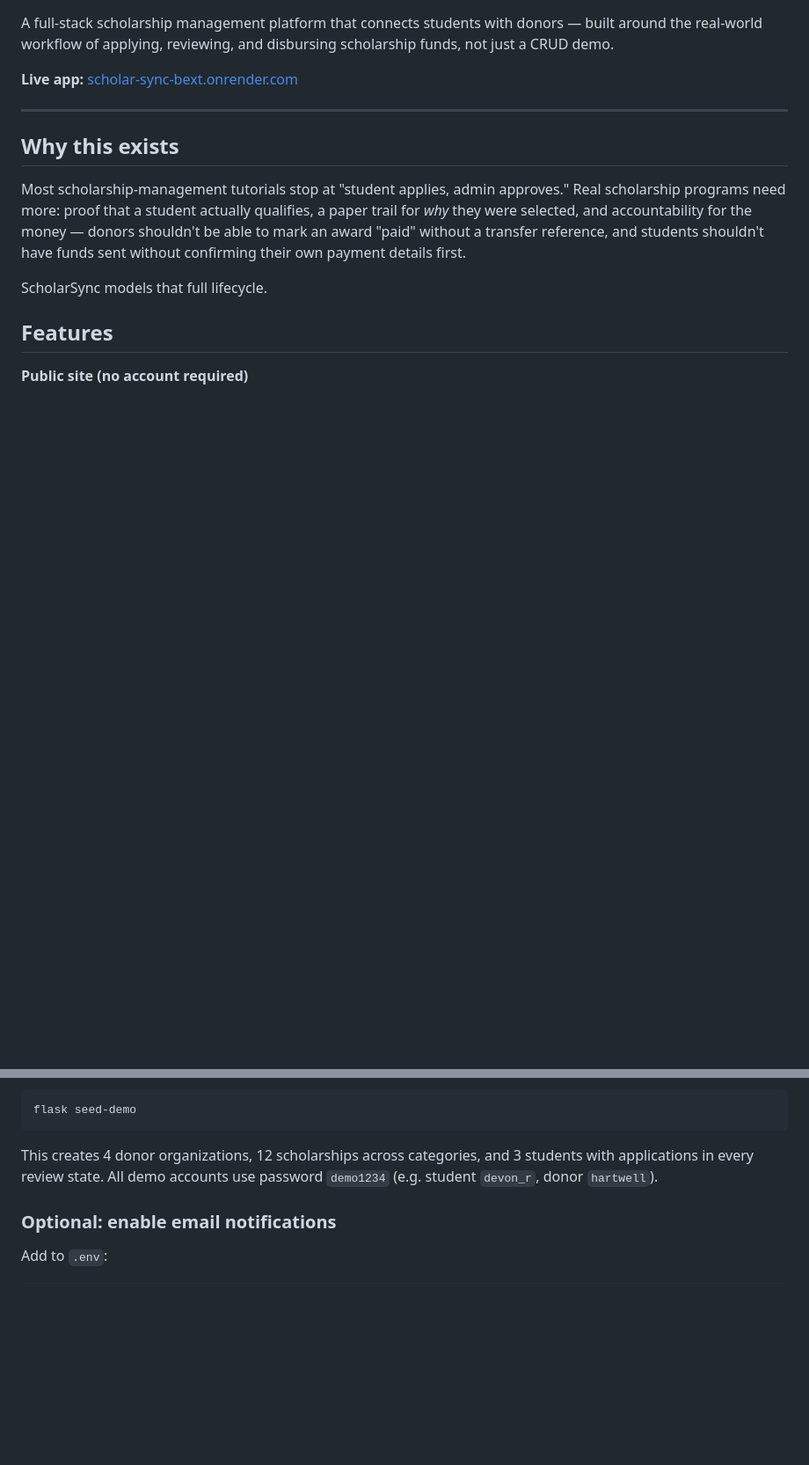
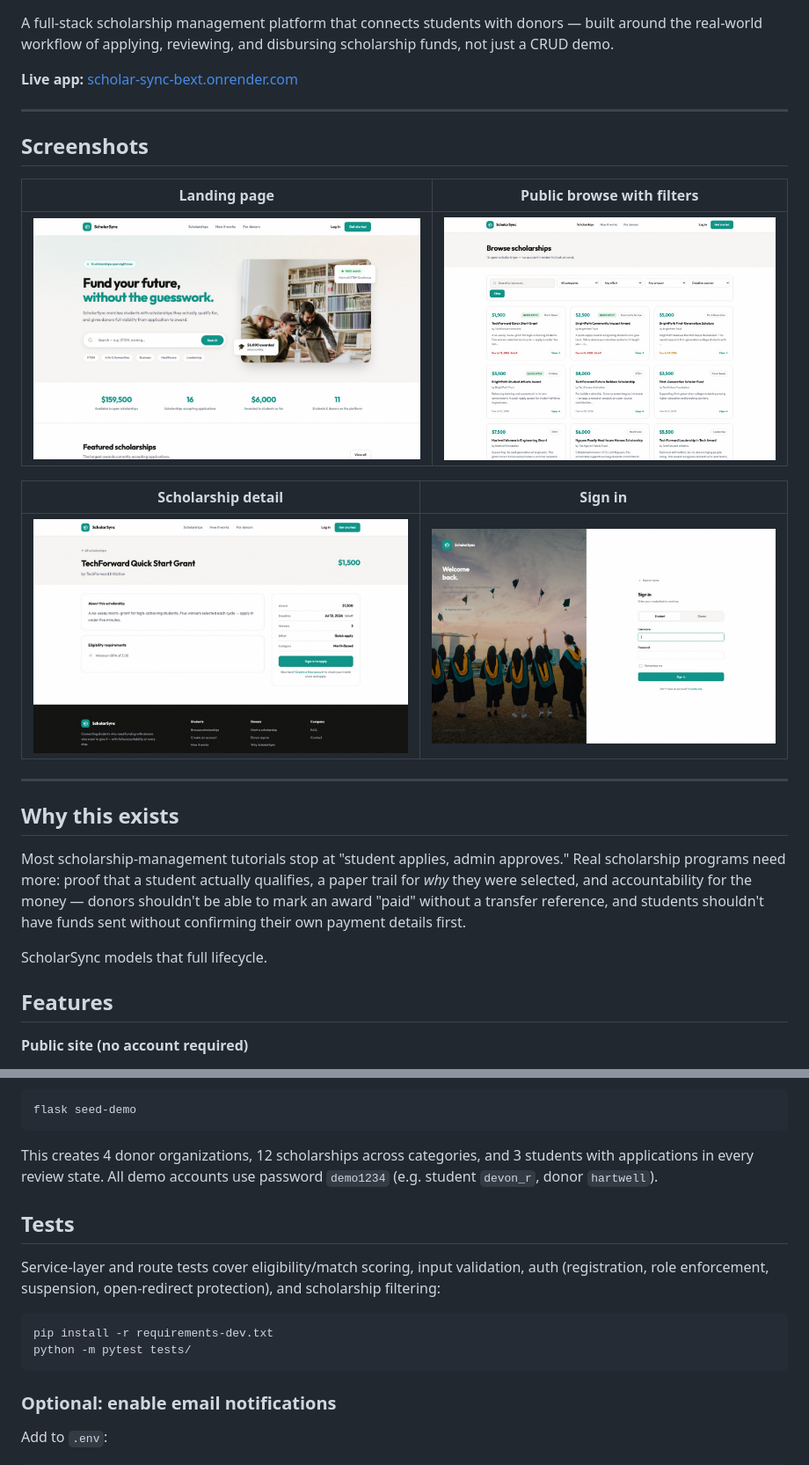
Before and after one commit to Vance1832/scholar-sync, a Markdown page: README.md, 2 parts joined by grey strips. Shown at 88% size. GitHub-like rendering; pictures changed too: docs/screenshots/browse.jpg (added), docs/screenshots/detail.jpg (added), docs/screenshots/landing.jpg (added); blank space fills up the shorter version.

````diff
--- a/README.md
+++ b/README.md
@@ -3,6 +5,18 @@
 A full-stack scholarship management platform that connects students with donors — built around the real-world workflow of applying, reviewing, and disbursing scholarship funds, not just a CRUD demo.
 
 **Live app:** [scholar-sync-bext.onrender.com](https://scholar-sync-bext.onrender.com)
+
+---
+
+## Screenshots
+
+| Landing page | Public browse with filters |
+|---|---|
+| ![Landing page](docs/screenshots/landing.jpg) | ![Browse scholarships](docs/screenshots/browse.jpg) |
+
+| Scholarship detail | Sign in |
+|---|---|
+| ![Scholarship detail](docs/screenshots/detail.jpg) | ![Sign in](docs/screenshots/login.jpg) |
 
 ---
 
@@ -100,6 +114,15 @@ flask seed-demo
 
 This creates 4 donor organizations, 12 scholarships across categories, and 3 students with applications in every review state. All demo accounts use password `demo1234` (e.g. student `devon_r`, donor `hartwell`).
 
+## Tests
+
+Service-layer and route tests cover eligibility/match scoring, input validation, auth (registration, role enforcement, suspension, open-redirect protection), and scholarship filtering:
+
+```bash
+pip install -r requirements-dev.txt
+python -m pytest tests/
+```
+
 ### Optional: enable email notifications
 
 Add to `.env`:
````
Also changed, not shown: other parts of README.md (+2 -0 lines), 14 other files.
